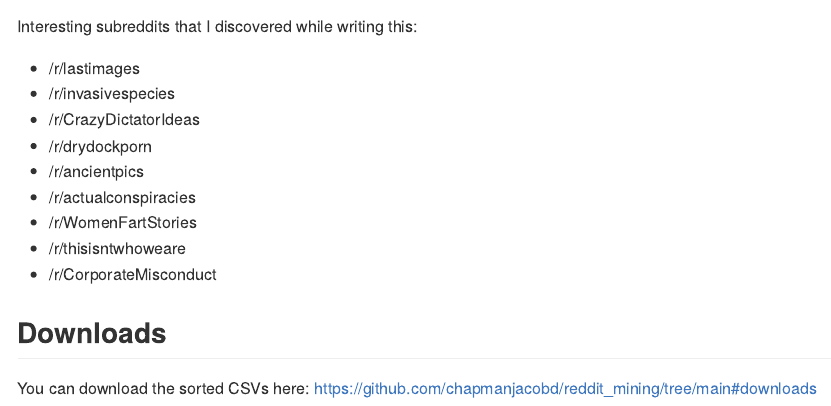
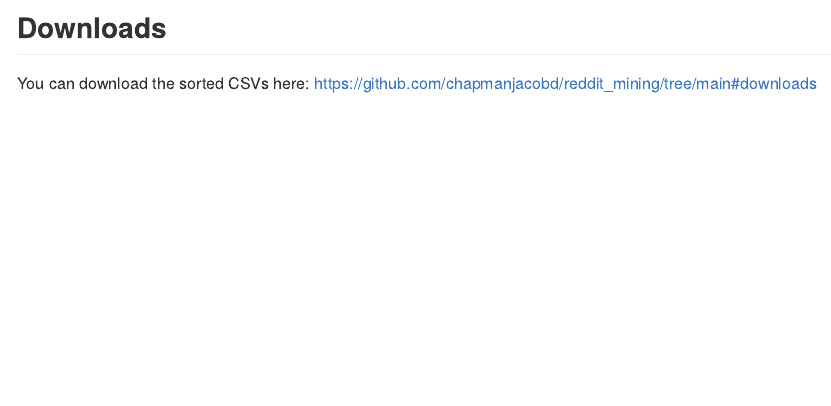
Before and after one commit to chapmanjacobd/reddit_mining, an R Markdown document (insights.Rmd): the page in a window 1100 px wide, from 11260 px down before the commit and from 11280 px down after it. Rendered offline with R 4.5, knitr and Pandoc, with nearby package versions; some code elsewhere in the file could not run offline; long lines of code are wrapped.

Commit message:
README insights

````diff
--- a/insights.Rmd
+++ b/insights.Rmd
@@ -310,17 +310,6 @@ fwrite(S, file = 'nsfw_text_subreddits.csv')
 S
 ```
 
-Interesting subreddits that I discovered while writing this:
-
-- /r/lastimages
-- /r/invasivespecies
-- /r/CrazyDictatorIdeas
-- /r/drydockporn
-- /r/ancientpics
-- /r/actualconspiracies
-- /r/WomenFartStories
-- /r/thisisntwhoweare
-- /r/CorporateMisconduct
 
 ## Downloads
 
````
Also changed, not shown: README.md, insights.md.
